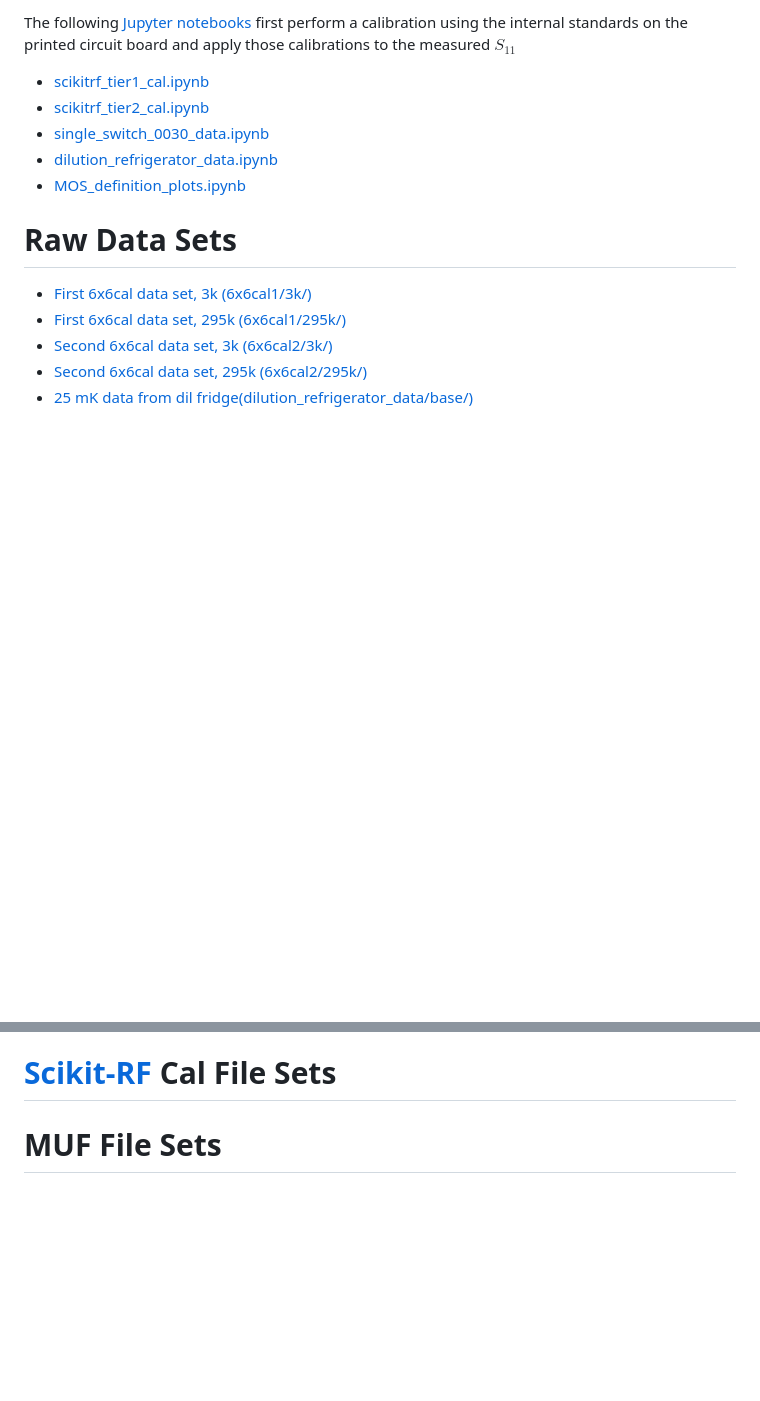
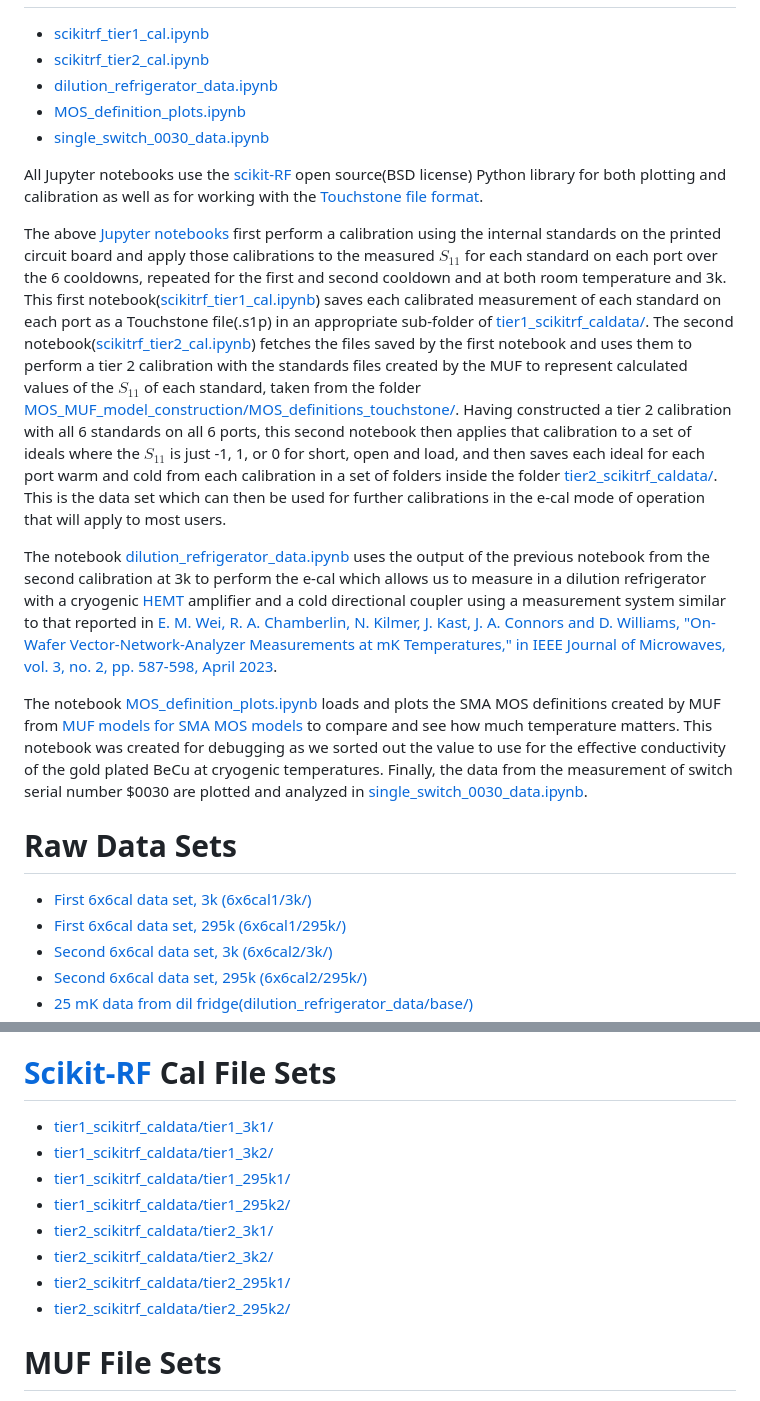
Before and after one commit to lafefspietz/nist_MM4250_calibration_data_2025, a Markdown page: README.md, 2 parts joined by grey strips. Rendered like a GitHub page; blank space fills up the shorter version.

```diff
--- a/README.md
+++ b/README.md
@@ -30,11 +31,18 @@ The details of the calibration and uncertainties will be presented in the paper
 
-The following [Jupyter notebooks](https://jupyter.org/) first perform a calibration using the internal standards on the printed circuit board and apply those calibrations to the measured $S_{11}$
 
  - [scikitrf_tier1_cal.ipynb](scikitrf_tier1_cal.ipynb)
  - [scikitrf_tier2_cal.ipynb](scikitrf_tier2_cal.ipynb)
- - [single_switch_0030_data.ipynb](single_switch_0030_data.ipynb)
  - [dilution_refrigerator_data.ipynb](dilution_refrigerator_data.ipynb)
  - [MOS_definition_plots.ipynb](MOS_definition_plots.ipynb)
+ - [single_switch_0030_data.ipynb](single_switch_0030_data.ipynb)
+
+All Jupyter notebooks use the [scikit-RF](https://scikit-rf.org/) open source(BSD license) Python library for both plotting and calibration as well as for working with the [Touchstone file format](https://en.wikipedia.org/wiki/Touchstone_file).
+
+The above [Jupyter notebooks](https://jupyter.org/) first perform a calibration using the internal standards on the printed circuit board and apply those calibrations to the measured $S_{11}$ for each standard on each port over the 6 cooldowns, repeated for the first and second cooldown and at both room temperature and 3k.  This first notebook([scikitrf_tier1_cal.ipynb](scikitrf_tier1_cal.ipynb)) saves each calibrated measurement of each standard on each port as a Touchstone file(.s1p) in an appropriate sub-folder of [tier1_scikitrf_caldata/](tier1_scikitrf_caldata/).  The second notebook([scikitrf_tier2_cal.ipynb](scikitrf_tier2_cal.ipynb)) fetches the files saved by the first notebook and uses them to perform a tier 2 calibration with the standards files created by the MUF to represent calculated values of the $S_{11}$ of each standard, taken from the folder [MOS_MUF_model_construction/MOS_definitions_touchstone/](MOS_MUF_model_construction/MOS_definitions_touchstone/). Having constructed a tier 2 calibration with all 6 standards on all 6 ports, this second notebook then applies that calibration to a set of ideals where the $S_11$ is just -1, 1, or 0 for short, open and load, and then saves each ideal for each port warm and cold from each calibration in a set of folders inside the folder [tier2_scikitrf_caldata/](tier2_scikitrf_caldata/).  This is the data set which can then be used for further calibrations in the e-cal mode of operation that will apply to most users.
+
+The notebook [dilution_refrigerator_data.ipynb](dilution_refrigerator_data.ipynb) uses the output of the previous notebook from the second calibration at 3k to perform the e-cal which allows us to measure in a dilution refrigerator with a cryogenic [HEMT](https://en.wikipedia.org/wiki/High-electron-mobility_transistor) amplifier and a cold directional coupler using a measurement system similar to that reported in [E. M. Wei, R. A. Chamberlin, N. Kilmer, J. Kast, J. A. Connors and D. Williams, "On-Wafer Vector-Network-Analyzer Measurements at mK Temperatures," in IEEE Journal of Microwaves, vol. 3, no. 2, pp. 587-598, April 2023](https://doi.org/10.1109/JMW.2022.3232076).
+
+The notebook [MOS_definition_plots.ipynb](MOS_definition_plots.ipynb) loads and plots the SMA MOS definitions created by MUF from [MUF models for SMA MOS models](MOS_MUF_model_construction/SMA%20Maury%20Offset%20Shorts/) to compare and see how much temperature matters. This notebook was created for debugging as we sorted out the value to use for the effective conductivity of the gold plated BeCu at cryogenic temperatures.  Finally, the data from the measurement of switch serial number $0030 are plotted and analyzed in [single_switch_0030_data.ipynb](single_switch_0030_data.ipynb).
 
 # Raw Data Sets
 
@@ -50,6 +58,15 @@ The following [Jupyter notebooks](https://jupyter.org/) first perform a calibrat
  - [Data from serial number #0030 at 3k and room temperature(single_switch_0030_data/)](single_switch_0030_data/)
 
 # [Scikit-RF](https://scikit-rf.org/) Cal File Sets
+
+ - [tier1_scikitrf_caldata/tier1_3k1/](tier1_scikitrf_caldata/tier1_3k1/)
+ - [tier1_scikitrf_caldata/tier1_3k2/](tier1_scikitrf_caldata/tier1_3k2/)
+ - [tier1_scikitrf_caldata/tier1_295k1/](tier1_scikitrf_caldata/tier1_295k1/)
+ - [tier1_scikitrf_caldata/tier1_295k2/](tier1_scikitrf_caldata/tier1_295k2/)
+ - [tier2_scikitrf_caldata/tier2_3k1/](tier2_scikitrf_caldata/tier2_3k1/)
+ - [tier2_scikitrf_caldata/tier2_3k2/](tier2_scikitrf_caldata/tier2_3k2/)
+ - [tier2_scikitrf_caldata/tier2_295k1/](tier2_scikitrf_caldata/tier2_295k1/)
+ - [tier2_scikitrf_caldata/tier2_295k2/](tier2_scikitrf_caldata/tier2_295k2/)
 
 
 # MUF File Sets
```
Also changed, not shown: other parts of README.md (+6 -5 lines).
